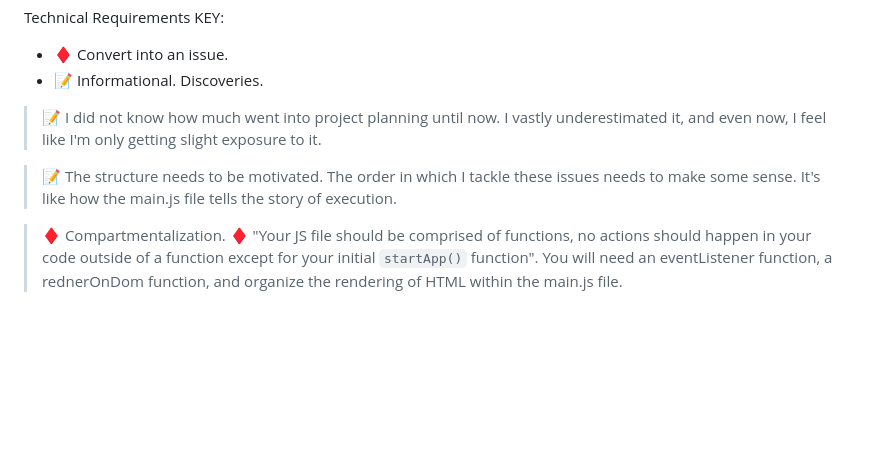
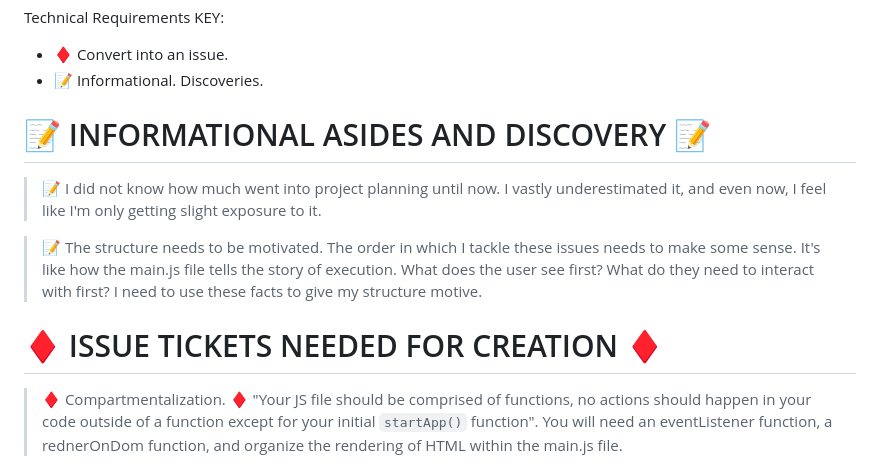
Before and after one commit to keanacobarde/INDIVIDUAL-PROJECT-sorting-hat, a Markdown page: README.md, the part around the change. Rendered like a GitHub page; blank space fills up the shorter version.

Commit message:
creating categorization within planning

```diff
--- a/README.md
+++ b/README.md
@@ -77,10 +77,13 @@ KEY:
 - ♦️ Convert into an issue.
 - 📝 Informational. Discoveries.
 
+# 📝 INFORMATIONAL ASIDES AND DISCOVERY 📝
 
 > 📝 I did not know how much went into project planning until now. I vastly underestimated it, and even now, I feel like I'm only getting slight exposure to it.
 
-> 📝 The structure needs to be motivated. The order in which I tackle these issues needs to make some sense. It's like how the main.js file tells the story of execution.
+> 📝 The structure needs to be motivated. The order in which I tackle these issues needs to make some sense. It's like how the main.js file tells the story of execution. What does the user see first? What do they need to interact with first? I need to use these facts to give my structure motive.
+
+# ♦️ ISSUE TICKETS NEEDED FOR CREATION ♦️
 
 > ♦️ Compartmentalization. ♦️ "Your JS file should be comprised of functions, no actions should happen in your code outside of a function except for your initial `startApp()` function". You will need an eventListener function, a rednerOnDom function, and organize the rendering of HTML within the main.js file.
 
```
